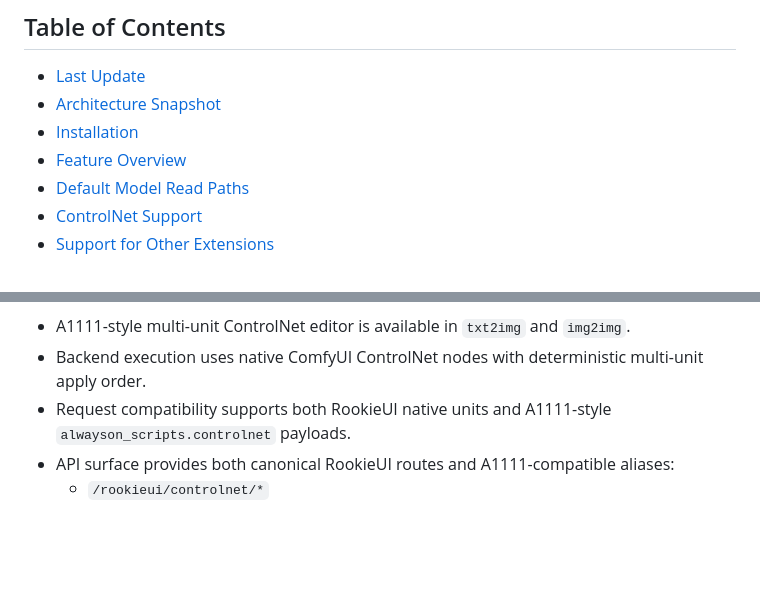
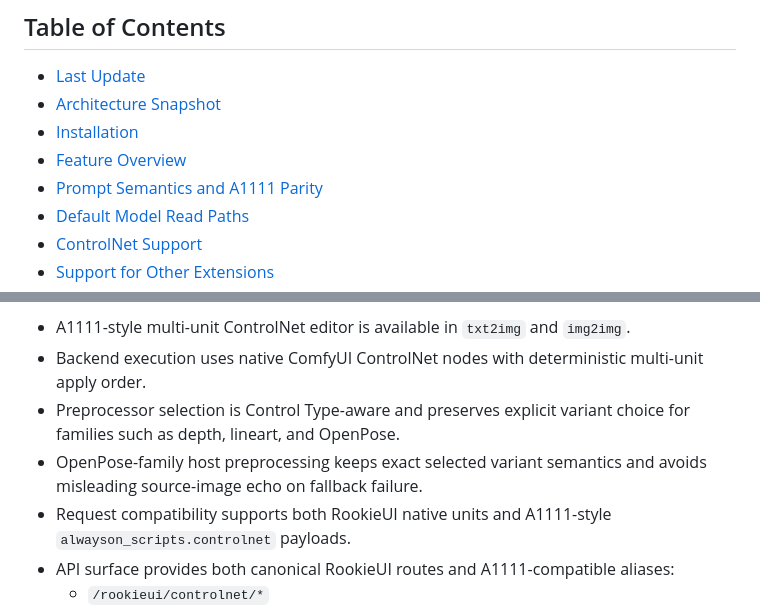
Before and after one commit to rookiestar28/ComfyUI-RookieUI, a Markdown page: README.md, 2 parts joined by grey strips. Rendered like a GitHub page; blank space fills up the shorter version.

```diff
--- a/README.md
+++ b/README.md
@@ -128,6 +161,7 @@ The core objective of this project is not merely to replicate the classic UI/UX,
 - [Architecture Snapshot](#architecture-snapshot)
 - [Installation](#installation)
 - [Feature Overview](#feature-overview)
+- [Prompt Semantics and A1111 Parity](#prompt-semantics-and-a1111-parity)
 - [Default Model Read Paths](#default-model-read-paths-host-comfyui)
 - [ControlNet Support](#controlnet-support)
 - [Support for Other Extensions](#support-for-other-extensions)
@@ -251,6 +299,8 @@ Behavior and compatibility:
 
 - A1111-style multi-unit ControlNet editor is available in `txt2img` and `img2img`.
 - Backend execution uses native ComfyUI ControlNet nodes with deterministic multi-unit apply order.
+- Preprocessor selection is Control Type-aware and preserves explicit variant choice for families such as depth, lineart, and OpenPose.
+- OpenPose-family host preprocessing keeps exact selected variant semantics and avoids misleading source-image echo on fallback failure.
 - Request compatibility supports both RookieUI native units and A1111-style `alwayson_scripts.controlnet` payloads.
 - API surface provides both canonical RookieUI routes and A1111-compatible aliases:
   - `/rookieui/controlnet/*`
```
Also changed, not shown: other parts of README.md (+49 -2 lines), assets/controlnet.png.
